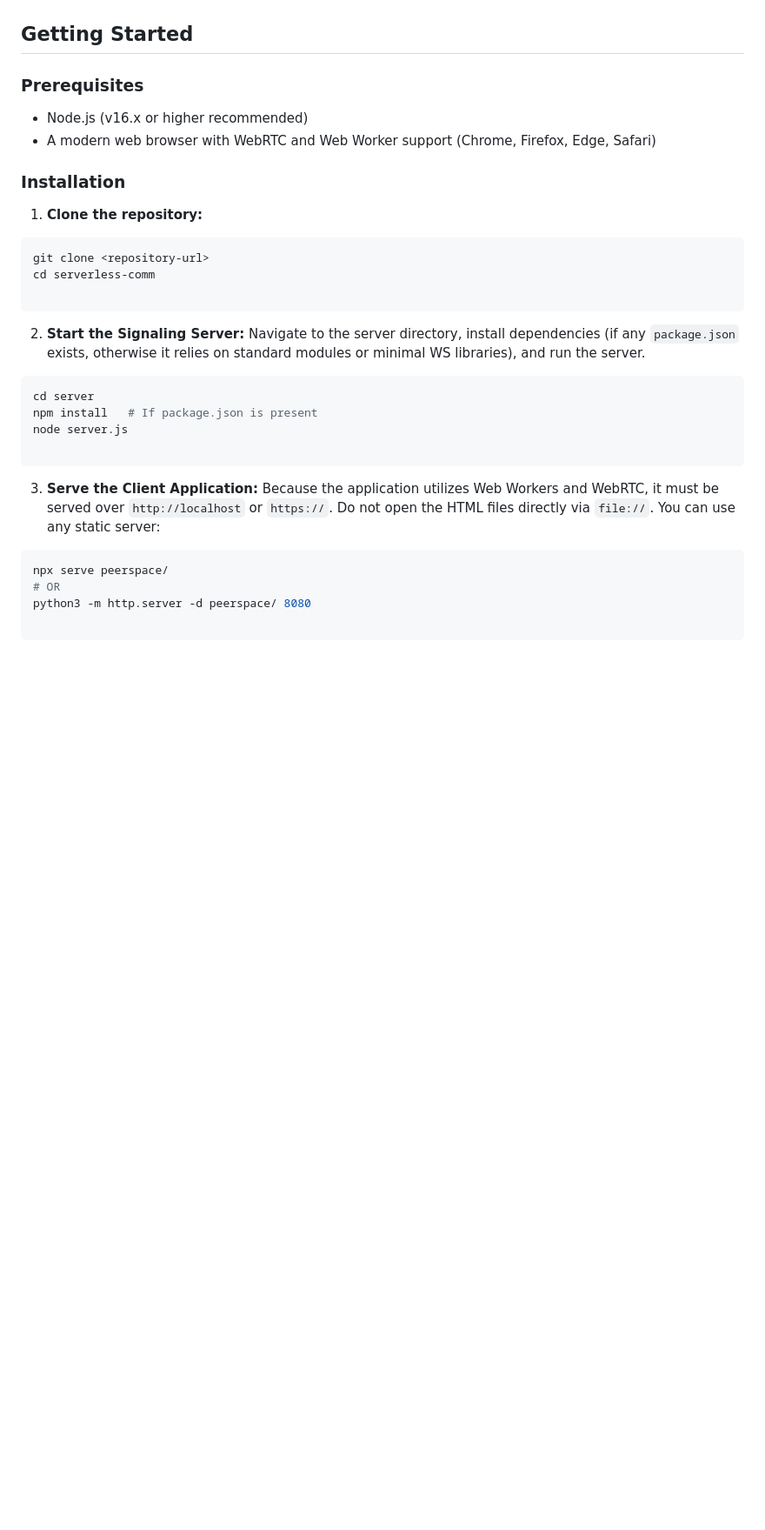
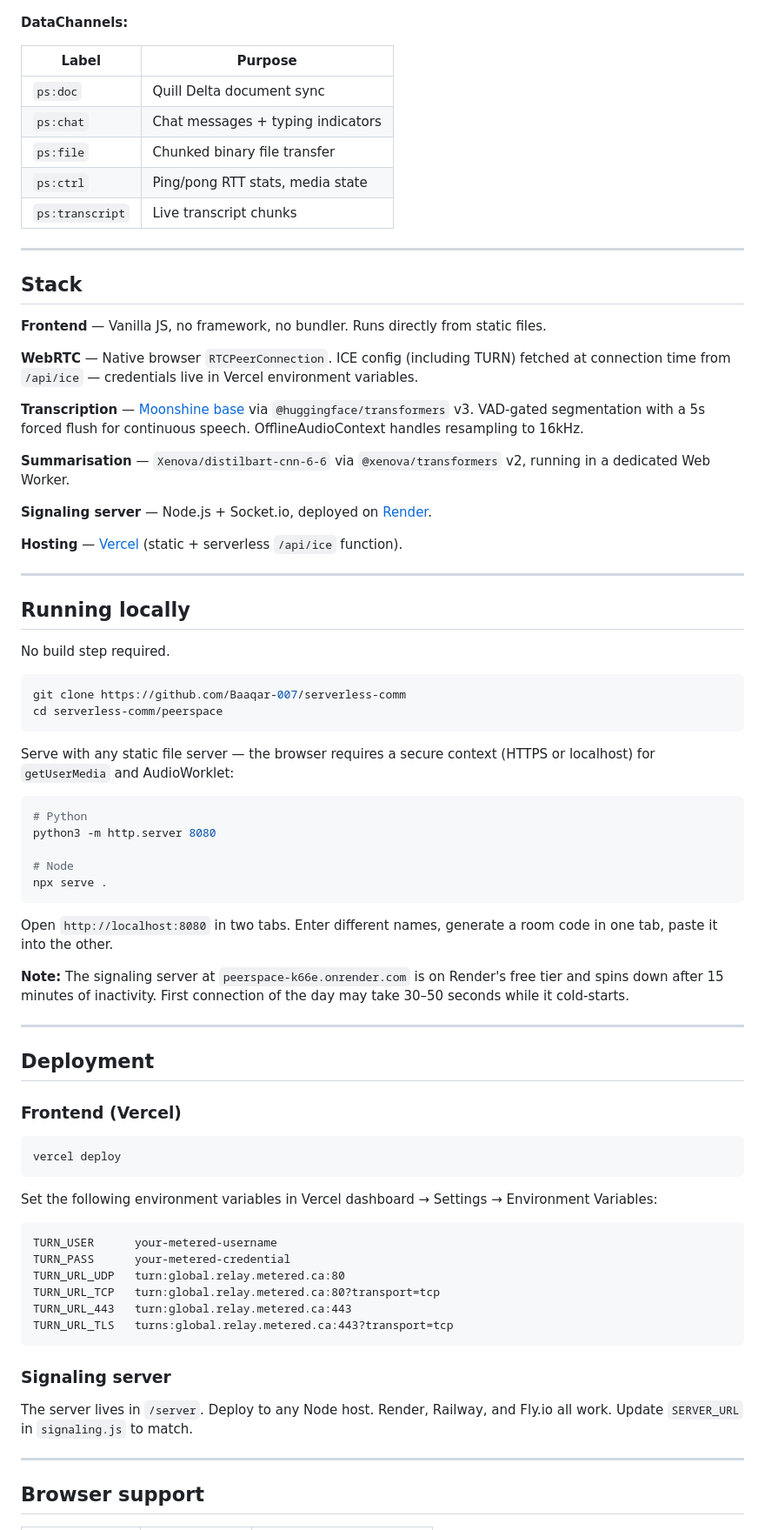
Before and after one commit to Baaqar-007/serverless-comm, a Markdown page: README.md, the part around one of its changes. Shown at 87% size. Rendered like a GitHub page; blank space fills up the shorter version.

````diff
--- a/README.md
+++ b/README.md
@@ -29,41 +49,83 @@ The system utilizes a hybrid architecture: centralized signaling for discovery,
 ![Component Diagram](images/WebRTC%20Peer-to-Peer%20Sync-2026-05-12-181309.png)
 
 
-## Getting Started
+**DataChannels:**
 
-### Prerequisites
+| Label | Purpose |
+|---|---|
+| `ps:doc` | Quill Delta document sync |
+| `ps:chat` | Chat messages + typing indicators |
+| `ps:file` | Chunked binary file transfer |
+| `ps:ctrl` | Ping/pong RTT stats, media state |
+| `ps:transcript` | Live transcript chunks |
 
-* Node.js (v16.x or higher recommended)
-* A modern web browser with WebRTC and Web Worker support (Chrome, Firefox, Edge, Safari)
+---
 
-### Installation
+## Stack
 
-1. **Clone the repository:**
+**Frontend** — Vanilla JS, no framework, no bundler. Runs directly from static files.
+
+**WebRTC** — Native browser `RTCPeerConnection`. ICE config (including TURN) fetched at connection time from `/api/ice` — credentials live in Vercel environment variables.
+
+**Transcription** — [Moonshine base](https://huggingface.co/onnx-community/moonshine-base-ONNX) via `@huggingface/transformers` v3. VAD-gated segmentation with a 5s forced flush for continuous speech. OfflineAudioContext handles resampling to 16kHz.
+
+**Summarisation** — `Xenova/distilbart-cnn-6-6` via `@xenova/transformers` v2, running in a dedicated Web Worker.
+
+**Signaling server** — Node.js + Socket.io, deployed on [Render](https://render.com).
+
+**Hosting** — [Vercel](https://vercel.com) (static + serverless `/api/ice` function).
+
+---
+
+## Running locally
+
+No build step required.
+
 ```bash
-git clone <repository-url>
-cd serverless-comm
+git clone https://github.com/Baaqar-007/serverless-comm
+cd serverless-comm/peerspace
+```
+
+Serve with any static file server — the browser requires a secure context (HTTPS or localhost) for `getUserMedia` and AudioWorklet:
+
+```bash
+# Python
+python3 -m http.server 8080
+
+# Node
+npx serve .
+```
+
+Open `http://localhost:8080` in two tabs. Enter different names, generate a room code in one tab, paste it into the other.
+
+**Note:** The signaling server at `peerspace-k66e.onrender.com` is on Render's free tier and spins down after 15 minutes of inactivity. First connection of the day may take 30–50 seconds while it cold-starts.
+
+---
+
+## Deployment
+
+### Frontend (Vercel)
+
+```bash
+vercel deploy
+```
+
+Set the following environment variables in Vercel dashboard → Settings → Environment Variables:
 
 ```
-
-
-2. **Start the Signaling Server:**
-Navigate to the server directory, install dependencies (if any `package.json` exists, otherwise it relies on standard modules or minimal WS libraries), and run the server.
-```bash
-cd server
-npm install   # If package.json is present
-node server.js
-
+TURN_USER      your-metered-username
+TURN_PASS      your-metered-credential
+TURN_URL_UDP   turn:global.relay.metered.ca:80
+TURN_URL_TCP   turn:global.relay.metered.ca:80?transport=tcp
+TURN_URL_443   turn:global.relay.metered.ca:443
+TURN_URL_TLS   turns:global.relay.metered.ca:443?transport=tcp
 ```
 
+### Signaling server
 
-3. **Serve the Client Application:**
-Because the application utilizes Web Workers and WebRTC, it must be served over `http://localhost` or `https://`. Do not open the HTML files directly via `file://`.
-You can use any static server:
-```bash
-npx serve peerspace/
-# OR
-python3 -m http.server -d peerspace/ 8080
+The server lives in `/server`. Deploy to any Node host. Render, Railway, and Fly.io all work. Update `SERVER_URL` in `signaling.js` to match.
 
-```
+---
 
+## Browser support
 
````
Also changed, not shown: other parts of README.md (+61 -44 lines).
